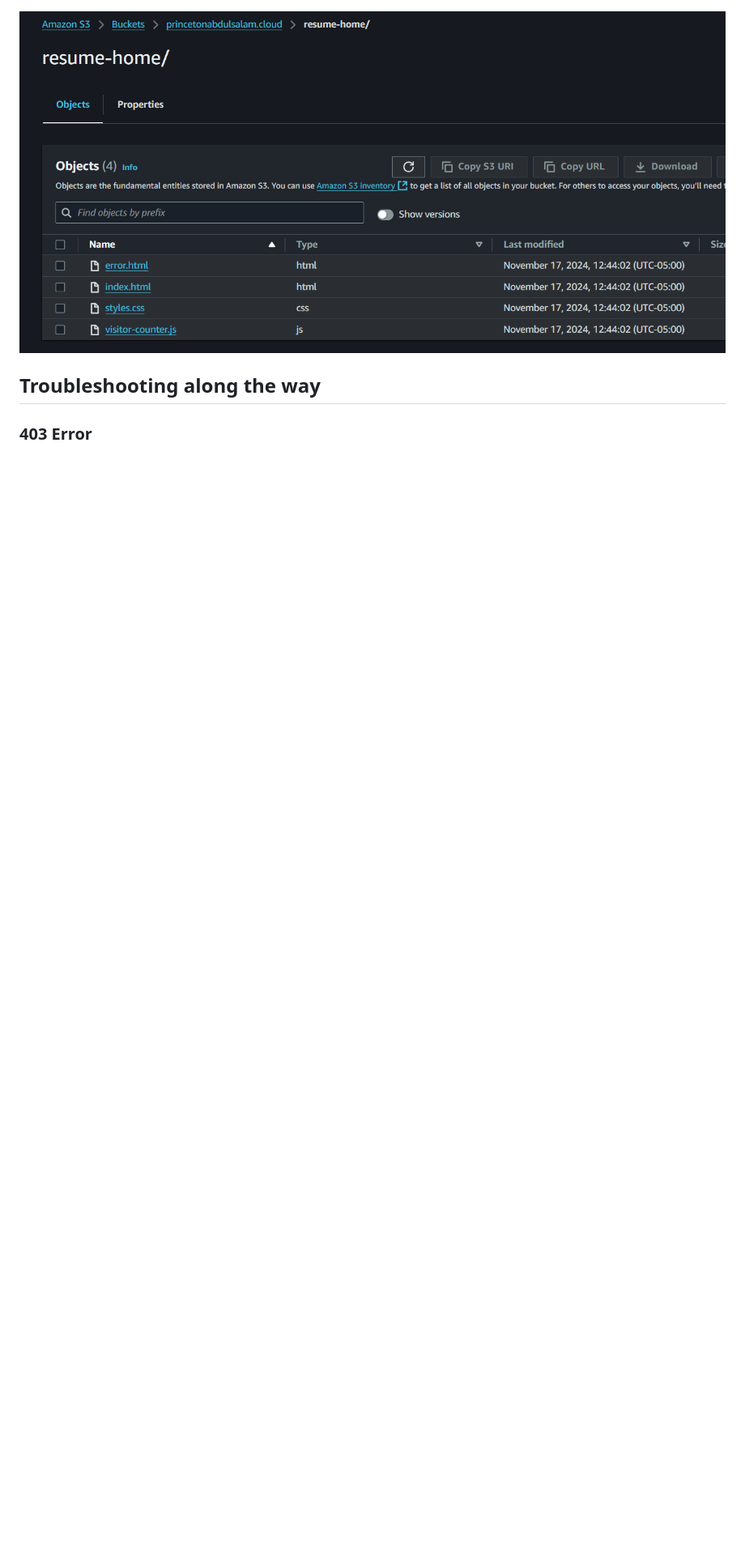
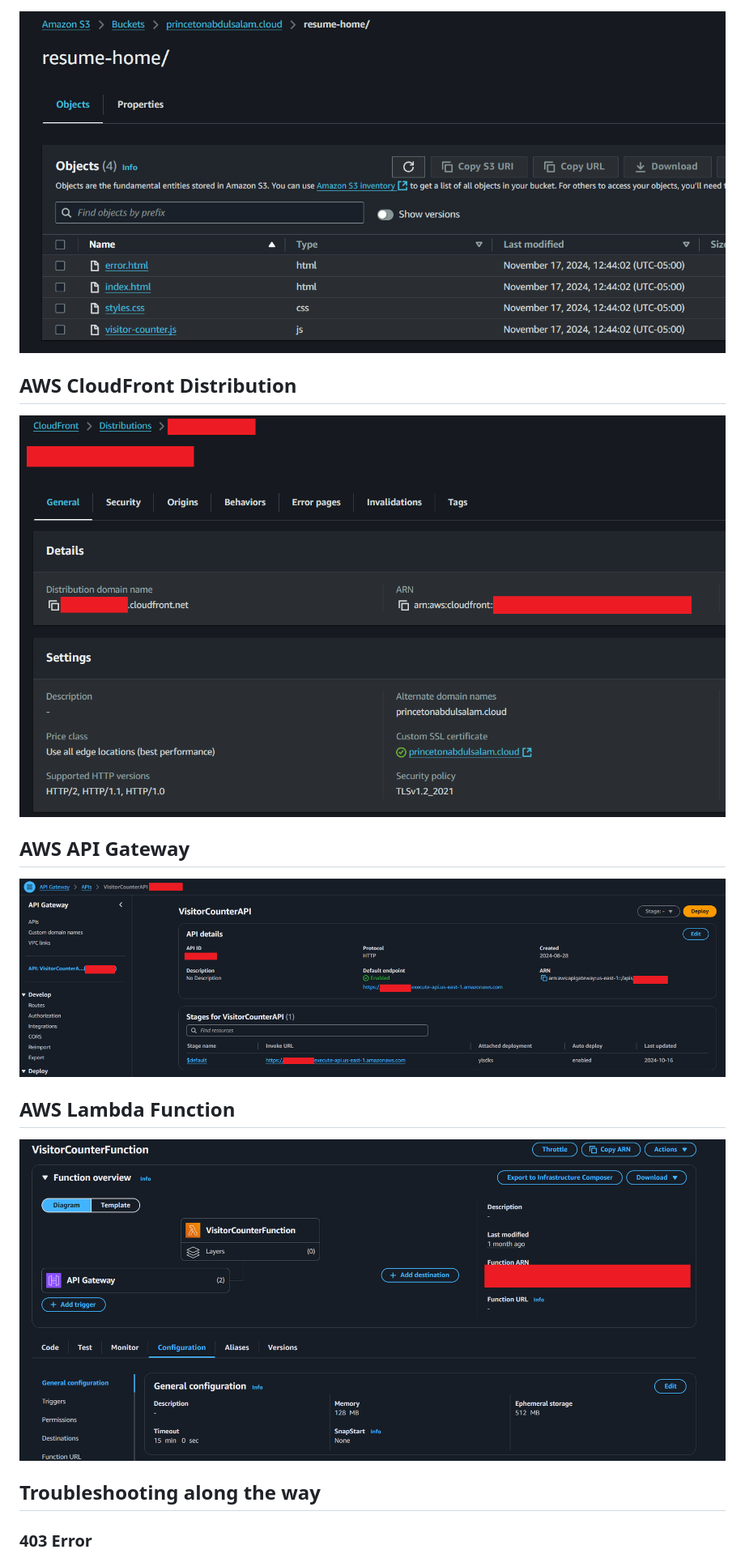
Before and after one commit to Princeton45/DevOps-Cloud-Resume-Challenge, a Markdown page: README.md, the part around the change. Shown: that part at 81% size. Rendered like a GitHub page; pictures changed too: images/api_gateway.png (added), images/cloudfront.png (added), images/lambda.png (added); blank space fills up the shorter version.

Commit message:
aws lambda

```diff
--- a/README.md
+++ b/README.md
@@ -93,6 +93,21 @@ The project combines various AWS services to create a serverless, highly availab
 
 ![s3_bucket](https://github.com/Princeton45/DevOps-Cloud-Resume-Challenge/blob/master/images/s3bucket.png)
 
+## AWS CloudFront Distribution
+
+![cloudfront](https://github.com/Princeton45/DevOps-Cloud-Resume-Challenge/blob/master/images/cloudfront.png)
+
+## AWS API Gateway
+
+![api_gateway](https://github.com/Princeton45/DevOps-Cloud-Resume-Challenge/blob/master/images/api_gateway.png)
+
+## AWS Lambda Function
+
+![lambda](https://github.com/Princeton45/DevOps-Cloud-Resume-Challenge/blob/master/images/lambda.png)
+
+
+
+
 ## Troubleshooting along the way
 
 ### 403 Error
```
